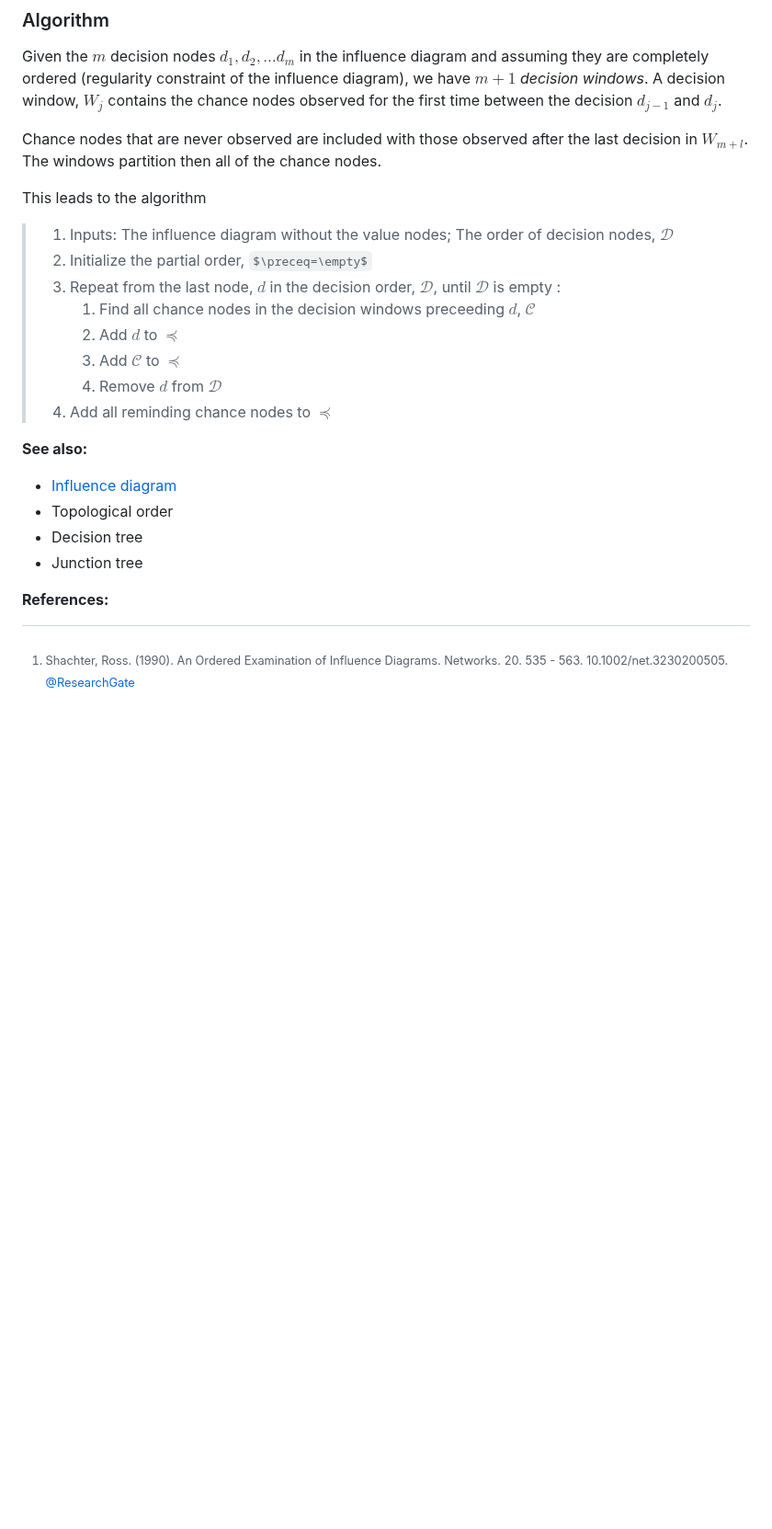
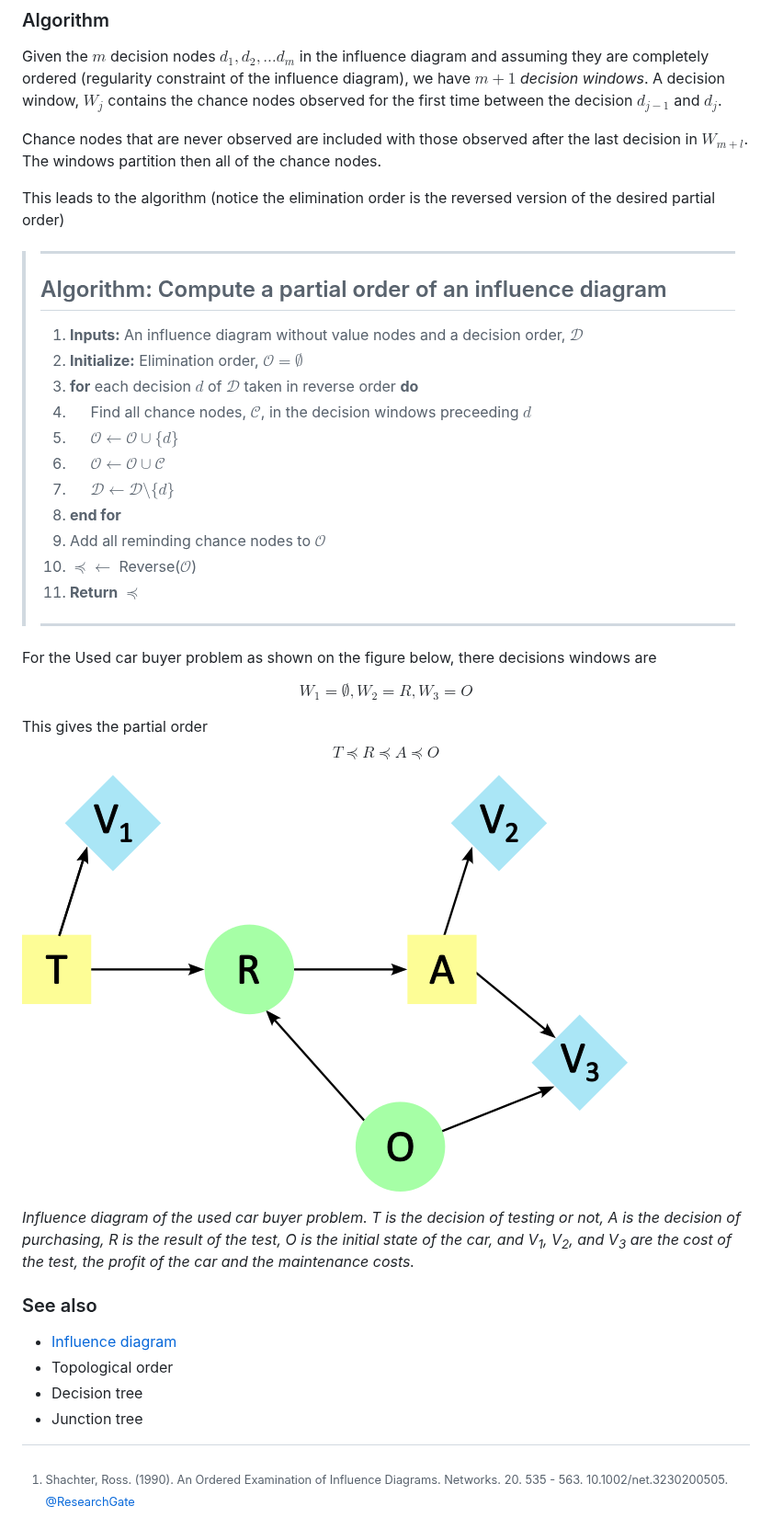
Before and after one commit to equinor/prisma-decision-docs, a Markdown page: domain/partial_order.md, the part around the change. Shown at 92% size. GitHub-like rendering; pictures changed too: domain/figures/used_car_buyer.png (added); some formulas as TeX source; blank space fills up the shorter version.

Commit message:
init version of the partial order

```diff
--- a/domain/partial_order.md
+++ b/domain/partial_order.md
@@ -22,27 +22,49 @@ window, $W_j$ contains the chance nodes observed for the first time between the
 Chance nodes that are never observed are included with those observed
 after the last decision in $W_{m+l}$. The windows partition then all of the chance nodes.
 
-This leads to the algorithm
+This leads to the algorithm (notice the elimination order is the reversed version of the desired partial order)
 
-> 1. Inputs: The influence diagram without the value nodes; The order of decision nodes, $\mathcal D$
-> 1. Initialize the partial order, $\preceq=\empty$
-> 1. Repeat from the last node, $d$ in the decision order, $\mathcal D$, until $\mathcal D$ is empty :
->     1. Find all chance nodes in the decision windows preceeding $d$, $\mathcal C$
->     1. Add $d$ to $\preceq$
->     1. Add $\mathcal C$ to $\preceq$
->     1. Remove $d$ from $\mathcal D$
-> 1. Add all reminding chance nodes to $\preceq$
+> ---
+> Algorithm: Compute a partial order of an influence diagram
+> ---
+> 1. **Inputs:** An influence diagram without value nodes and a decision order, $\mathcal D$
+> 1. **Initialize:** Elimination order, ${\mathcal O} = \emptyset$
+> 1. **for** each decision $d$ of $\mathcal D$ taken in reverse order **do**
+> 1. &nbsp;&nbsp;&nbsp;&nbsp; Find all chance nodes, $\mathcal C$, in the decision windows preceeding $d$
+> 1. &nbsp;&nbsp;&nbsp;&nbsp; ${\mathcal O} \leftarrow {\mathcal O} \cup \{d\}$
+> 1. &nbsp;&nbsp;&nbsp;&nbsp; ${\mathcal O} \leftarrow {\mathcal O} \cup {\mathcal C}$
+> 1. &nbsp;&nbsp;&nbsp;&nbsp; ${\mathcal D} \leftarrow {\mathcal D} \setminus \{d\}$
+> 1. **end for**
+> 1. Add all reminding chance nodes to ${\mathcal O}$
+> 1. $\preceq \leftarrow$ Reverse(${\mathcal O}$)
+> 1. **Return** $\preceq$
+> ---
+
+For the Used car buyer problem as shown on the figure below, there decisions windows are
+
+$$
+W_1 = \emptyset, W_2 = {R}, W_3 = {O}
+$$
+
+This gives the partial order
+$$
+T \preceq R \preceq A \preceq O
+$$
+
+
+![Influence diagram of the used car buyer problem](./figures/used_car_buyer.png "Influence diagram of the used car buyer problem")
+
+*Influence diagram of the used car buyer problem. T is the decision of testing or not, A is the decision of purchasing, R is the result of the test, O is the initial state of the car, and V<sub>1</sub>, V<sub>2</sub>, and V<sub>3</sub> are the cost of the test, the profit of the car and the maintenance costs.*
 
 
 
-**See also:**
+
+### See also
 - [Influence diagram](./influence_diagram.md)
 - Topological order
 - Decision tree
 - Junction tree
 
 
-**References:**
-
 [^1]: Shachter, Ross. (1990). An Ordered Examination of Influence Diagrams. Networks. 20. 535 - 563. 10.1002/net.3230200505.
 [@ResearchGate](https://www.researchgate.net/publication/227656993_An_Ordered_Examination_of_Influence_Diagrams)
```
Also changed, not shown: domain/README.md (+12 -4 lines), 1 other file.
